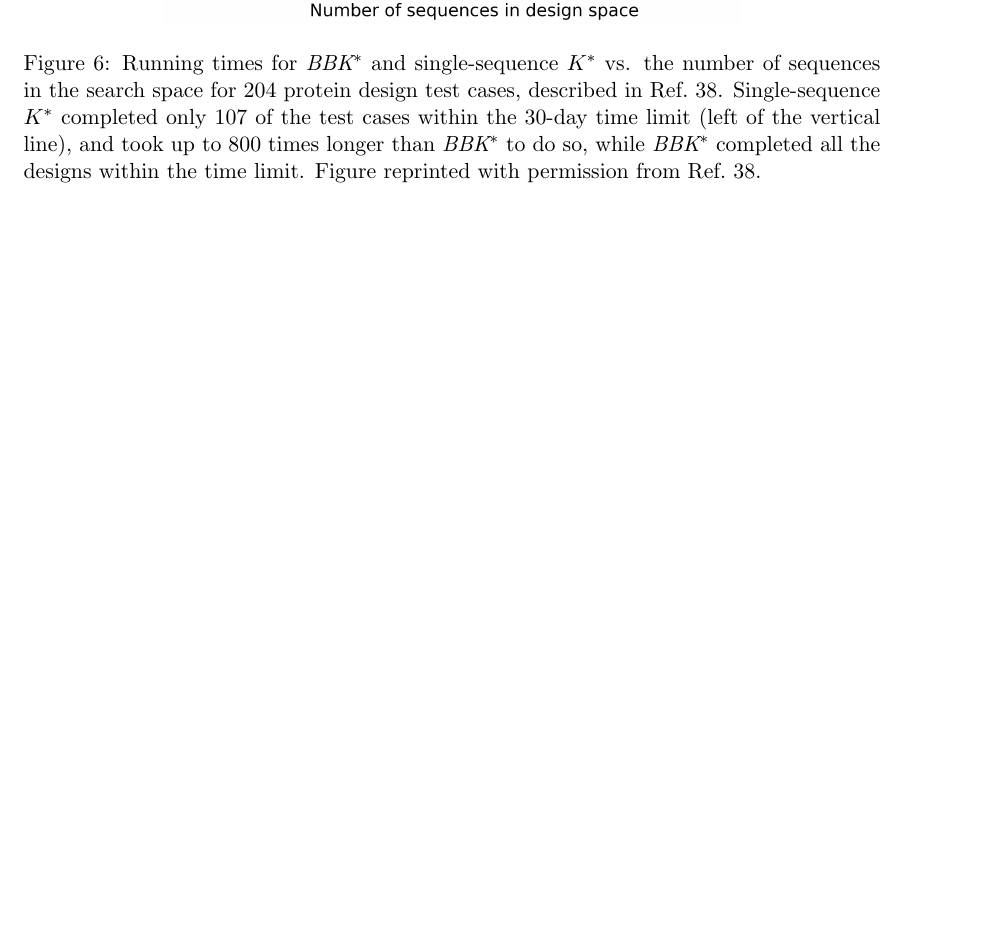
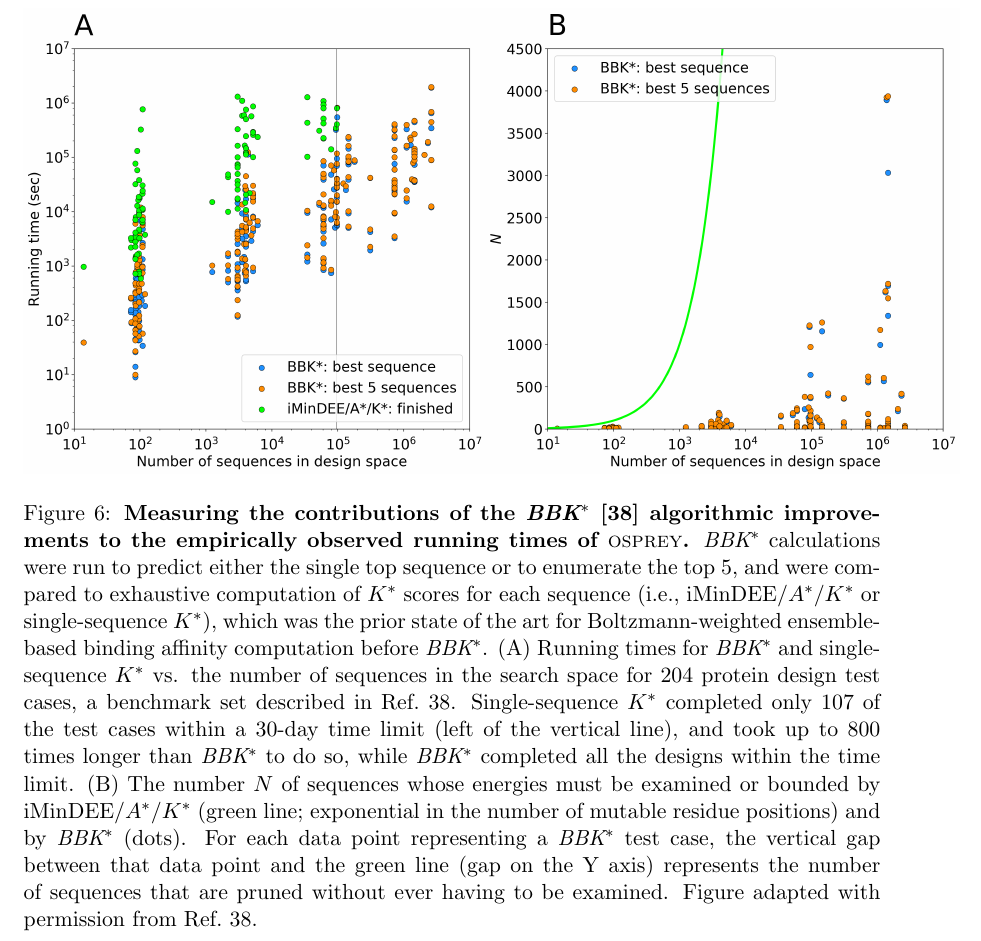
Before and after one commit to donaldlab/OSPREY_3_paper, a LaTeX document (OSPREY3.old.tex, which reads BBKS.tex): part of page 22 of 37, cut at the place of the change, the shorter picture padded with empty space. Compiled offline with pdfLaTeX.

Commit message:
BBK* figure update

```diff
--- a/BBKS.tex
+++ b/BBKS.tex
@@ -14,7 +14,7 @@ These improvements show that \bbks not only accelerates protein designs that wer
 
 \begin{figure}
 \center
-\includegraphics[width=4in]{figures/bbks.png}
-\caption{Running times for \bbks and single-sequence \ks vs. the number of sequences in the search space for 204 protein design test cases, described in Ref.~\citen{BBK*}.  Single-sequence \ks completed only 107 of the test cases within the 30-day time limit (left of the vertical line), and took up to 800 times longer than \bbks to do so, while \bbks completed all the designs within the time limit.  Figure reprinted with permission from Ref.~\citen{BBK*}.  }
+\includegraphics[width=6.5in]{figures/bbks.png}
+\caption{\textbf{Measuring the contributions of the \bbks~\cite{BBK*} algorithmic improvements to the empirically observed running times of \osprey.}  \bbks calculations were run to predict either the single top sequence or to enumerate the top 5, and were compared to exhaustive computation of \ks scores for each sequence (i.e., iMinDEE/\as/\ks or single-sequence \ks), which was the prior state of the art for Boltzmann-weighted ensemble-based binding affinity computation before \bbks.  (A) Running times for \bbks and single-sequence \ks vs. the number of sequences in the search space for 204 protein design test cases, a benchmark set described in Ref.~\citen{BBK*}.  Single-sequence \ks completed only 107 of the test cases within a 30-day time limit (left of the vertical line), and took up to 800 times longer than \bbks to do so, while \bbks completed all the designs within the time limit.  (B) The number $N$ of sequences whose energies must be examined or bounded by iMinDEE/\as/\ks (green line; exponential in the number of mutable residue positions) and by \bbks (dots). For each data point representing a \bbks test case, the vertical gap between that data point and the green line (gap on the Y axis) represents the number of sequences that are pruned without ever having to be examined.  Figure adapted with permission from Ref.~\citen{BBK*}.  }
 \label{fig:bbks}
 \end{figure}
```
Also changed, not shown: figures/bbks.png.
